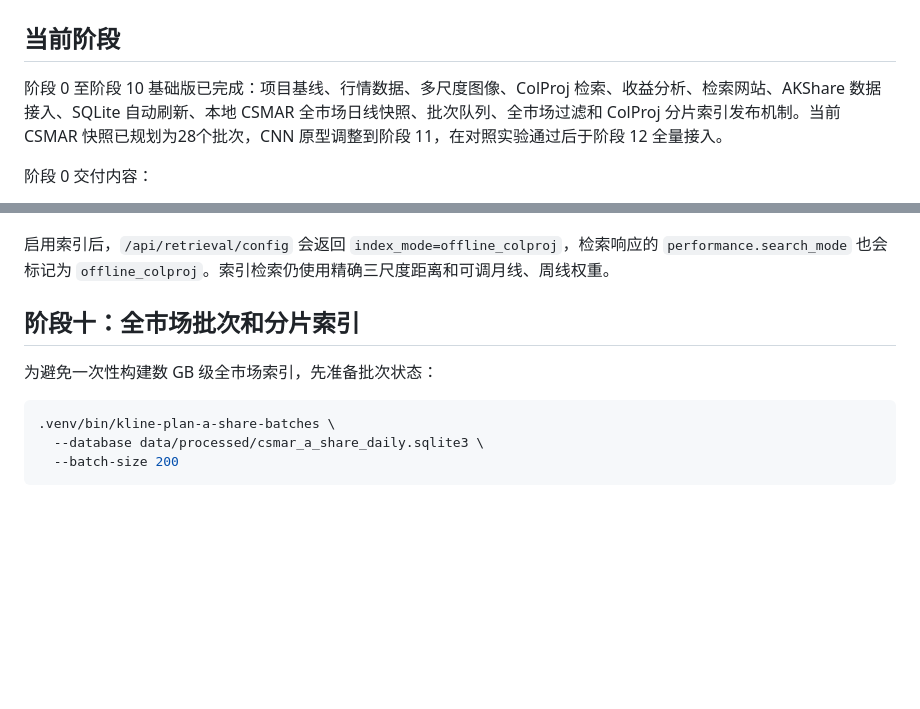
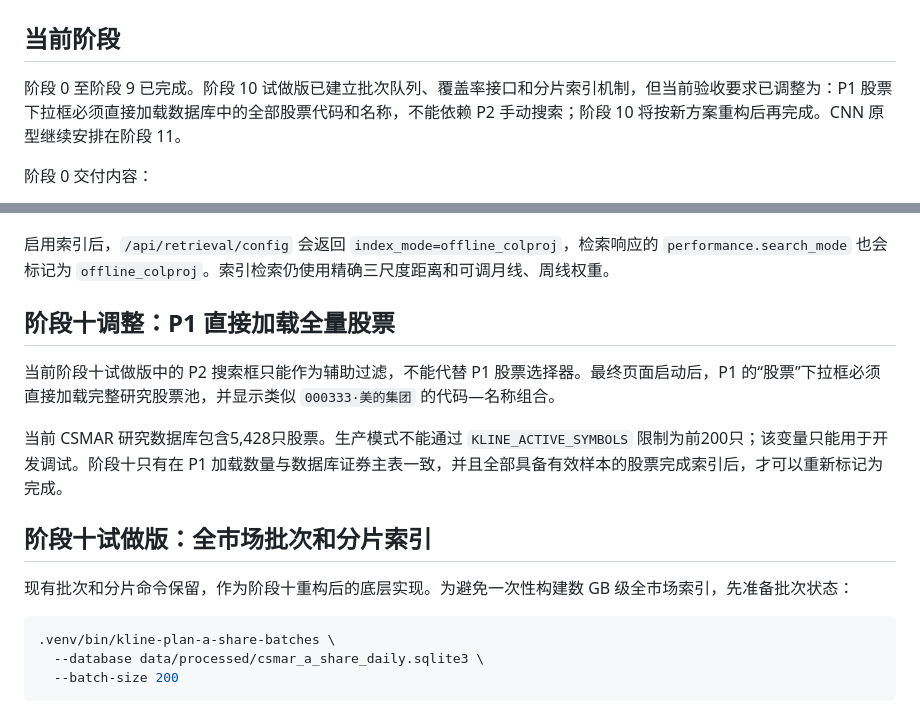
Before and after one commit to YWatering/testchalpha, a Markdown page: README.md, 2 parts joined by grey strips. Drawn GitHub-style; blank space fills up the shorter version.

````diff
--- a/README.md
+++ b/README.md
@@ -2,7 +2,7 @@
 
 ## 当前阶段
 
-阶段 0 至阶段 10 基础版已完成：项目基线、行情数据、多尺度图像、ColProj 检索、收益分析、检索网站、AKShare 数据接入、SQLite 自动刷新、本地 CSMAR 全市场日线快照、批次队列、全市场过滤和 ColProj 分片索引发布机制。当前 CSMAR 快照已规划为28个批次，CNN 原型调整到阶段 11，在对照实验通过后于阶段 12 全量接入。
+阶段 0 至阶段 9 已完成。阶段 10 试做版已建立批次队列、覆盖率接口和分片索引机制，但当前验收要求已调整为：P1 股票下拉框必须直接加载数据库中的全部股票代码和名称，不能依赖 P2 手动搜索；阶段 10 将按新方案重构后再完成。CNN 原型继续安排在阶段 11。
 
 阶段 0 交付内容：
 
@@ -123,9 +123,15 @@ KLINE_ACTIVE_SYMBOLS=000002,000004 \
 
 启用索引后，`/api/retrieval/config` 会返回 `index_mode=offline_colproj`，检索响应的 `performance.search_mode` 也会标记为 `offline_colproj`。索引检索仍使用精确三尺度距离和可调月线、周线权重。
 
-## 阶段十：全市场批次和分片索引
+## 阶段十调整：P1 直接加载全量股票
 
-为避免一次性构建数 GB 级全市场索引，先准备批次状态：
+当前阶段十试做版中的 P2 搜索框只能作为辅助过滤，不能代替 P1 股票选择器。最终页面启动后，P1 的“股票”下拉框必须直接加载完整研究股票池，并显示类似 `000333·美的集团` 的代码—名称组合。
+
+当前 CSMAR 研究数据库包含5,428只股票。生产模式不能通过 `KLINE_ACTIVE_SYMBOLS` 限制为前200只；该变量只能用于开发调试。阶段十只有在 P1 加载数量与数据库证券主表一致，并且全部具备有效样本的股票完成索引后，才可以重新标记为完成。
+
+## 阶段十试做版：全市场批次和分片索引
+
+现有批次和分片命令保留，作为阶段十重构后的底层实现。为避免一次性构建数 GB 级全市场索引，先准备批次状态：
 
 ```bash
 .venv/bin/kline-plan-a-share-batches \
````
Also changed, not shown: 工作计划.md (+85 -33 lines).
